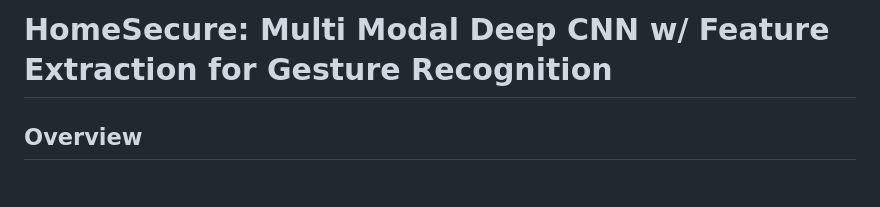
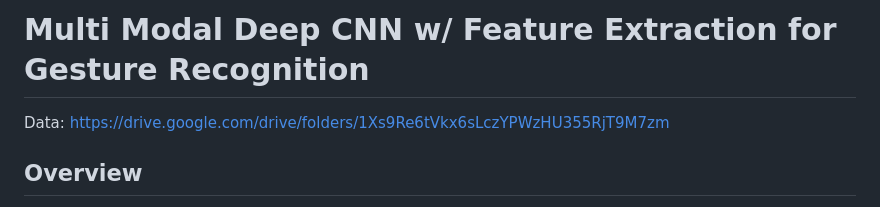
Before and after one commit to ShreshthRajan/HomeSecure, a Markdown page: README.md, the part around the change. Drawn GitHub-style.

```diff
--- a/README.md
+++ b/README.md
@@ -1,4 +1,6 @@
-# HomeSecure: Multi Modal Deep CNN w/ Feature Extraction for Gesture Recognition
+# Multi Modal Deep CNN w/ Feature Extraction for Gesture Recognition
+
+Data: https://drive.google.com/drive/folders/1Xs9Re6tVkx6sLczYPWzHU355RjT9M7zm
 
 ## Overview
 
```
